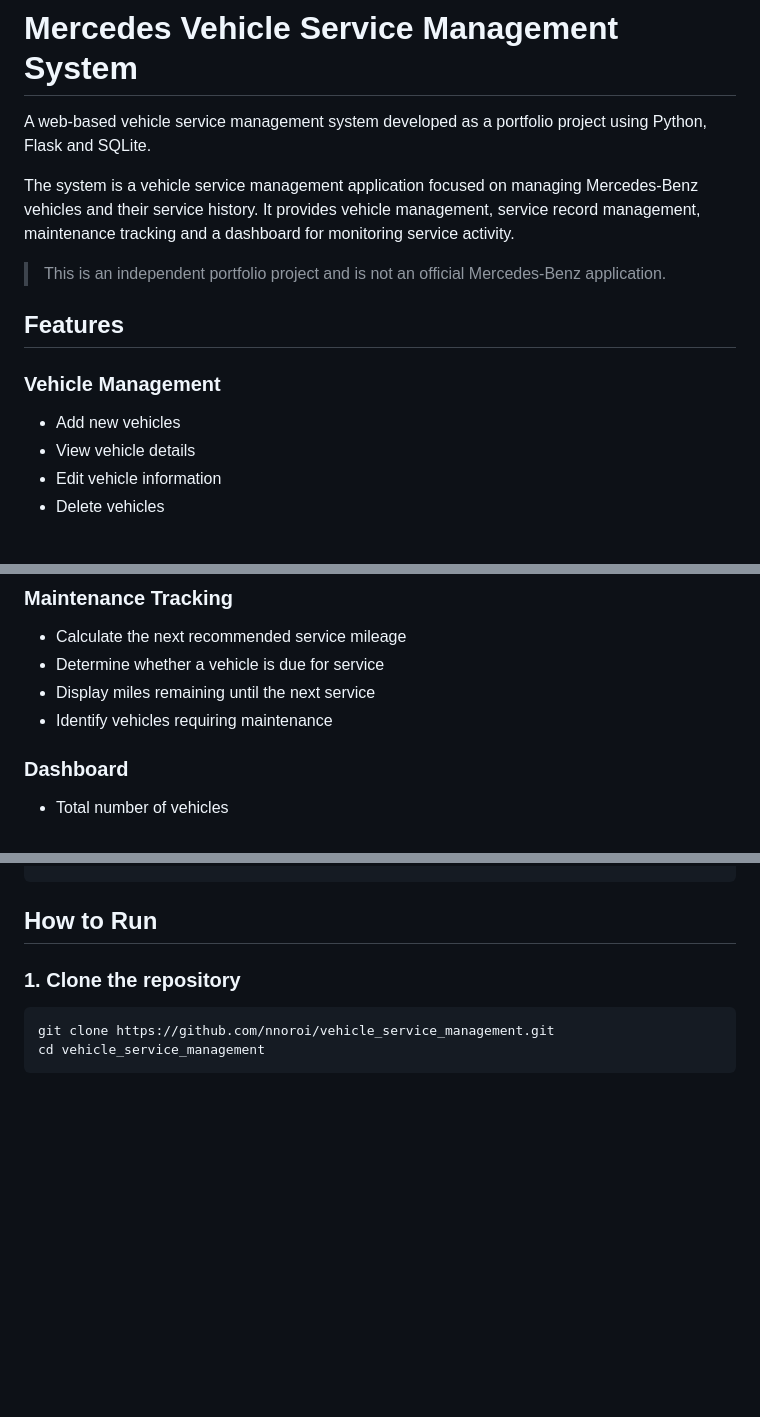
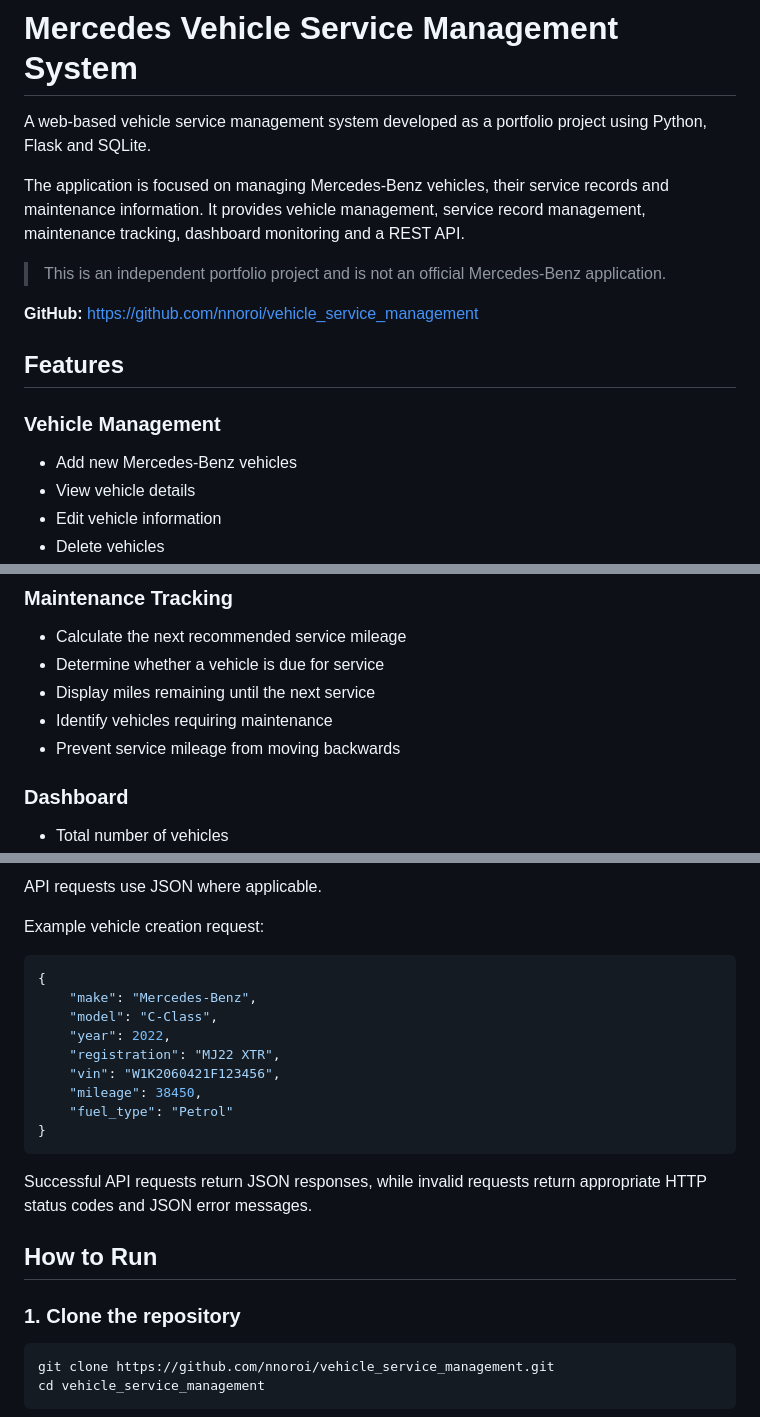
Before and after one commit to nnoroi/vehicle_service_management, a Markdown page: README.md, 3 parts joined by grey strips. Rendered like a GitHub page; blank space fills up the shorter version.

````diff
--- a/README.md
+++ b/README.md
@@ -2,15 +2,17 @@
 
 A web-based vehicle service management system developed as a portfolio project using Python, Flask and SQLite.
 
-The system is a vehicle service management application focused on managing Mercedes-Benz vehicles and their service history. It provides vehicle management, service record management, maintenance tracking and a dashboard for monitoring service activity.
+The application is focused on managing Mercedes-Benz vehicles, their service records and maintenance information. It provides vehicle management, service record management, maintenance tracking, dashboard monitoring and a REST API.
 
 > This is an independent portfolio project and is not an official Mercedes-Benz application.
+
+**GitHub:** https://github.com/nnoroi/vehicle_service_management
 
 ## Features
 
 ### Vehicle Management
 
-* Add new vehicles
+* Add new Mercedes-Benz vehicles
 * View vehicle details
 * Edit vehicle information
 * Delete vehicles
@@ -32,6 +34,7 @@ The system is a vehicle service management application focused on managing Merce
 * Determine whether a vehicle is due for service
 * Display miles remaining until the next service
 * Identify vehicles requiring maintenance
+* Prevent service mileage from moving backwards
 
 ### Dashboard
 
@@ -88,3 +151,20 @@ vehicle_service_management/
+API requests use JSON where applicable.
+
+Example vehicle creation request:
+
+```json
+{
+    "make": "Mercedes-Benz",
+    "model": "C-Class",
+    "year": 2022,
+    "registration": "MJ22 XTR",
+    "vin": "W1K2060421F123456",
+    "mileage": 38450,
+    "fuel_type": "Petrol"
+}
+```
+
+Successful API requests return JSON responses, while invalid requests return appropriate HTTP status codes and JSON error messages.
 
 ## How to Run
 
````
Also changed, not shown: other parts of README.md (+81 -23 lines).
